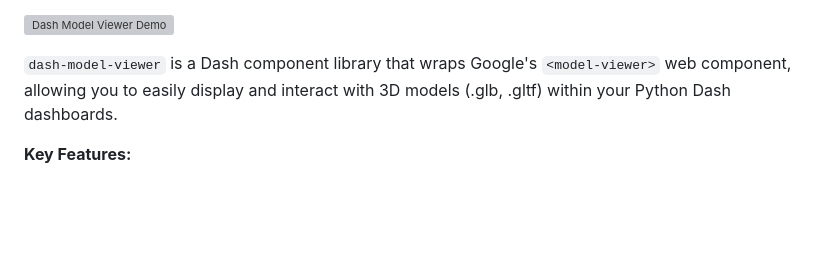
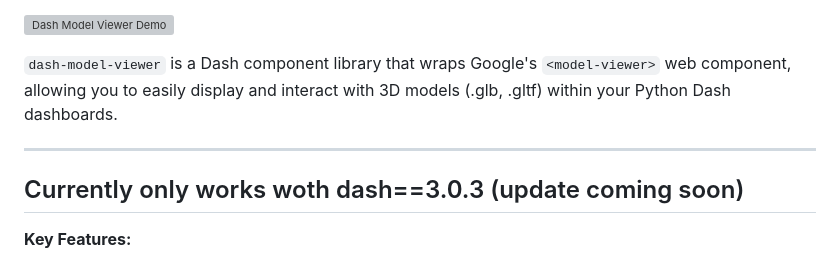
Before and after one commit to pip-install-python/dash-model-viewer, a Markdown page: README.md, the part around the change. Rendered like a GitHub page; blank space fills up the shorter version; grey boxes are pictures that could not be loaded.

```diff
--- a/README.md
+++ b/README.md
@@ -8,6 +8,9 @@
 ![Dash Model Viewer Demo](assets/Dash-model-viewer.gif)
 
 `dash-model-viewer` is a Dash component library that wraps Google's `<model-viewer>` web component, allowing you to easily display and interact with 3D models (.glb, .gltf) within your Python Dash dashboards.
+
+----
+## Currently only works woth dash==3.0.3 (update coming soon)
 
 **Key Features:**
 
```
